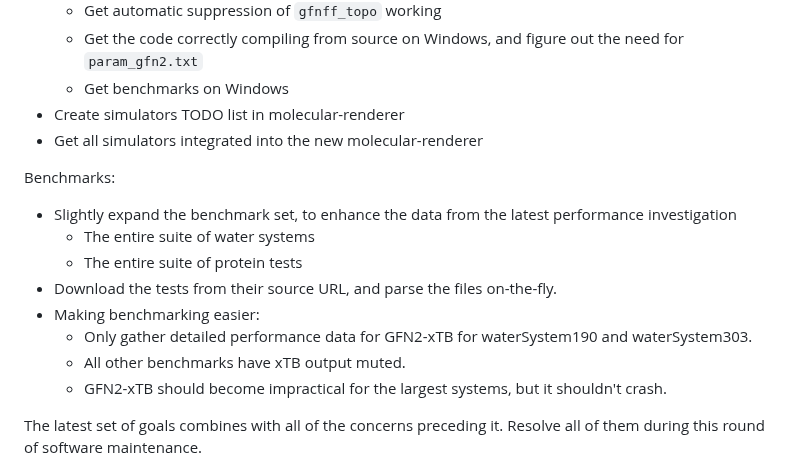
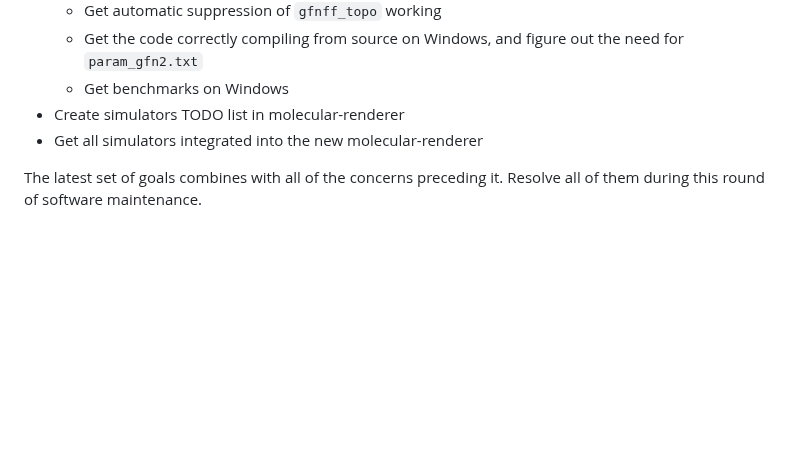
Before and after one commit to philipturner/swift-xtb, a Markdown page: README.md, the part around the change. Rendered like a GitHub page; blank space fills up the shorter version.

Commit message:
Delete expanded benchmarks from the TODO list; only need diamond systems to ensure code was compiled with the correct optimization flags

```diff
--- a/README.md
+++ b/README.md
@@ -41,16 +41,6 @@ New goals (just spilling my TODO list):
 - Create simulators TODO list in molecular-renderer
 - Get all simulators integrated into the new molecular-renderer
 
-Benchmarks:
-- Slightly expand the benchmark set, to enhance the data from the latest performance investigation
-  - The entire suite of water systems
-  - The entire suite of protein tests
-- Download the tests from their source URL, and parse the files on-the-fly.
-- Making benchmarking easier:
-  - Only gather detailed performance data for GFN2-xTB for waterSystem190 and waterSystem303.
-  - All other benchmarks have xTB output muted.
-  - GFN2-xTB should become impractical for the largest systems, but it shouldn't crash.
-
 The latest set of goals combines with all of the concerns preceding it. Resolve all of them during this round of software maintenance.
 
 ## Current Documentation
```
